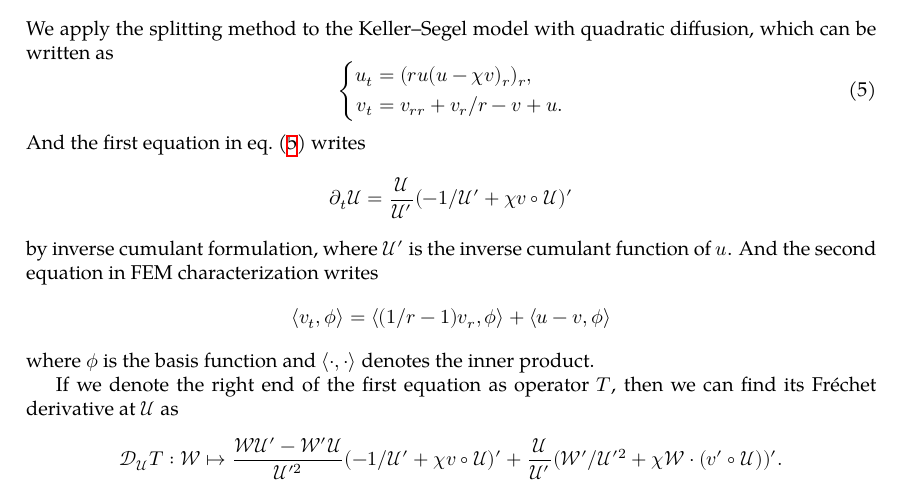
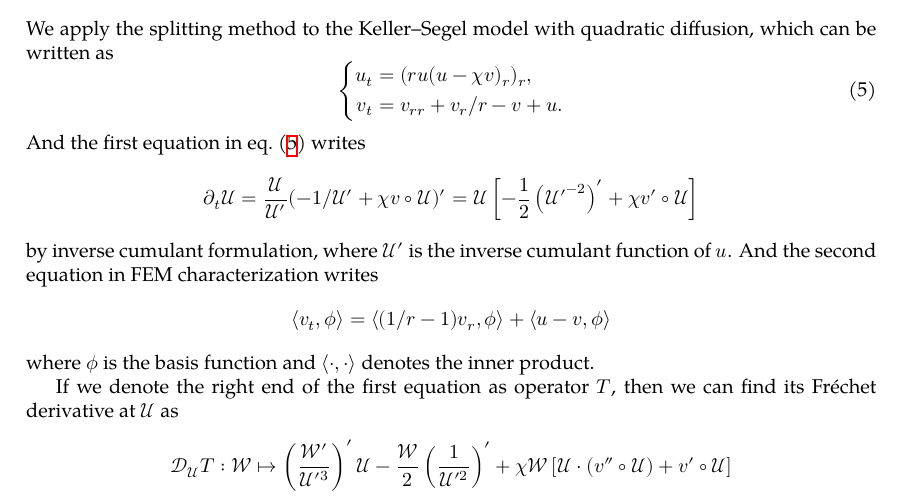
Before and after one commit to OopsYao/Keller--Segel, a LaTeX document (ks.tex): part of page 5 of 5, cut so that both start at the same text. Compiled offline with XeLaTeX; a missing font is replaced by an installed copy or a similar font.

Commit message:
ks with quadradic diffusion Frenchet simplify

```diff
--- a/ks.tex
+++ b/ks.tex
@@ -309,6 +309,8 @@
   \[
     \partial_t\mathcal U = \frac{\mathcal U}{\mathcal U'}
                            (-1 / \mathcal U' + \chi v\circ\mathcal U)'
+                         = \mathcal U\left[-\frac 12\left({\mathcal U'}^{-2}\right)'
+                           + \chi v'\circ\mathcal U\right]
   \]
   by inverse cumulant formulation, where $\mathcal U'$ is the inverse cumulant
   function of $u$. And the second equation in FEM characterization writes
@@ -323,9 +325,8 @@
   we can find its Fr\'echet derivative at $\mathcal U$ as
   \[
     \frender_{\mathcal U}T: \mathcal W\mapsto
-    \frac{\mathcal W\mathcal U' - \mathcal W'\mathcal U}{\mathcal U'^2}
-    (-1 / \mathcal U' + \chi v\circ\mathcal U)'
-    +\frac{\mathcal U}{\mathcal U'}
-    (\mathcal W' / \mathcal U'^2 + \chi\mathcal W\cdot(v'\circ\mathcal U))'.
+    \left(\frac{\mathcal W'}{\mathcal U'^3}\right)'\mathcal U
+    - \frac{\mathcal W}2\left(\frac1{\mathcal U'^2}\right)'
+    +\chi\mathcal W\left[\mathcal U\cdot(v''\circ\mathcal U) + v'\circ\mathcal U\right]
   \]
 \end{document}
```
